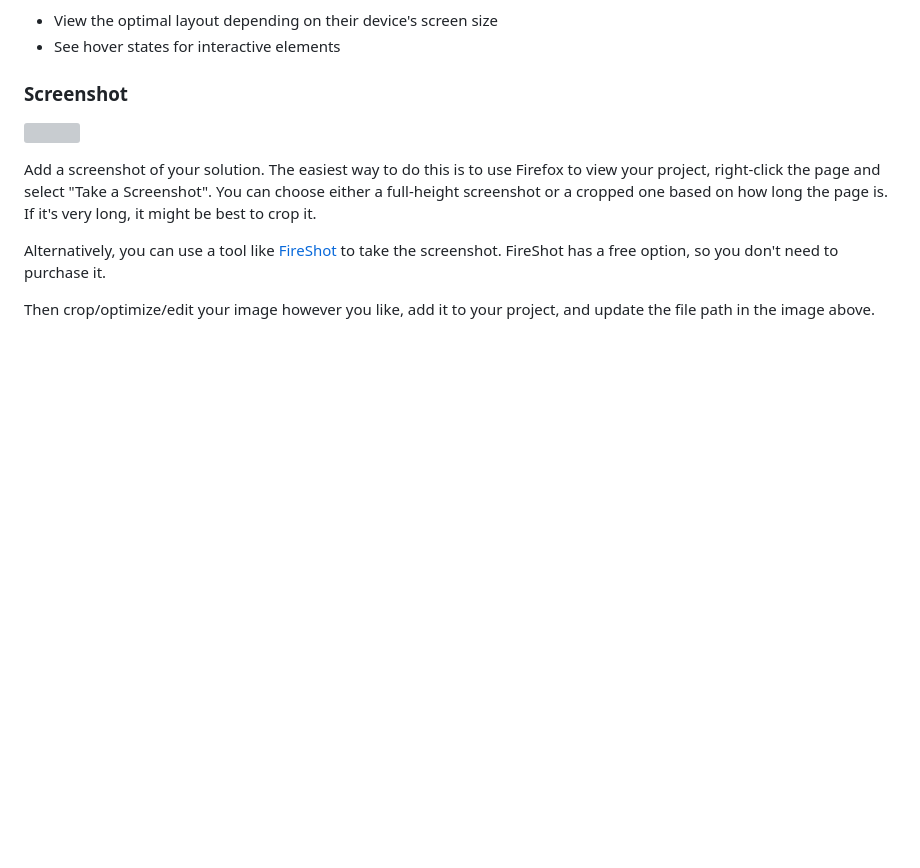
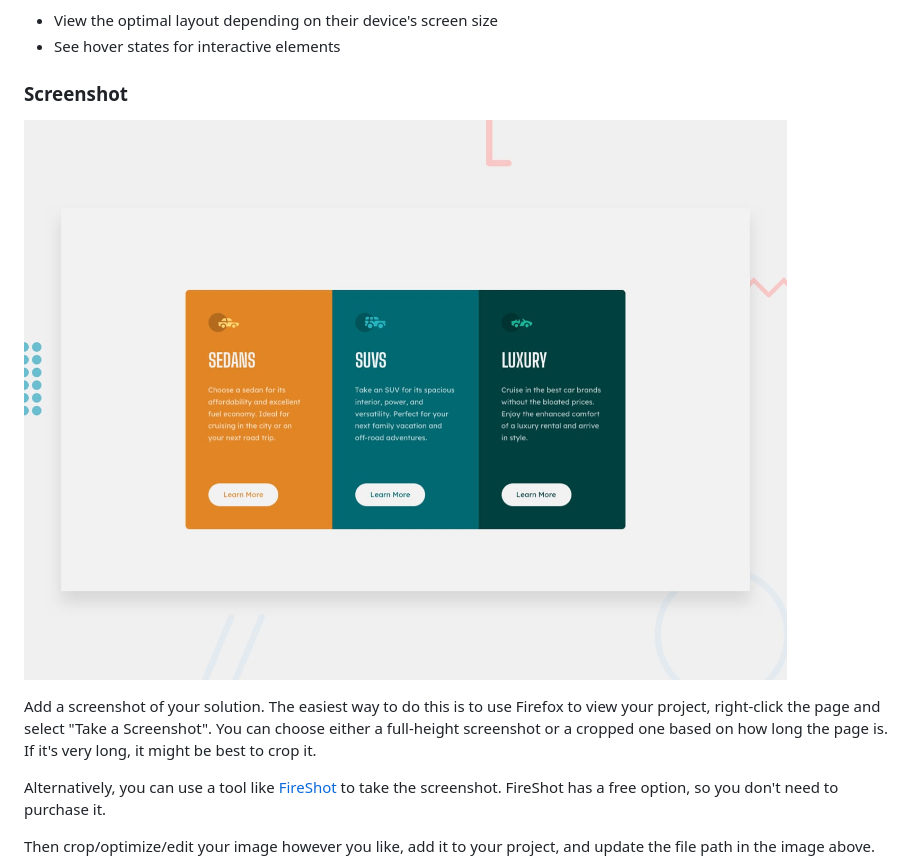
Before and after one commit to gladstone28/rose-3-colum-peview, a Markdown page: README-template.md, the part around the change. Rendered like a GitHub page; blank space fills up the shorter version; grey boxes are pictures that could not be loaded.

```diff
--- a/README-template.md
+++ b/README-template.md
@@ -29,7 +29,7 @@ Users should be able to:
 
 ### Screenshot
 
-![](./images/icon-sedans.svg)
+![](./design/desktop-preview.jpg)
 
 Add a screenshot of your solution. The easiest way to do this is to use Firefox to view your project, right-click the page and select "Take a Screenshot". You can choose either a full-height screenshot or a cropped one based on how long the page is. If it's very long, it might be best to crop it.
 
```
